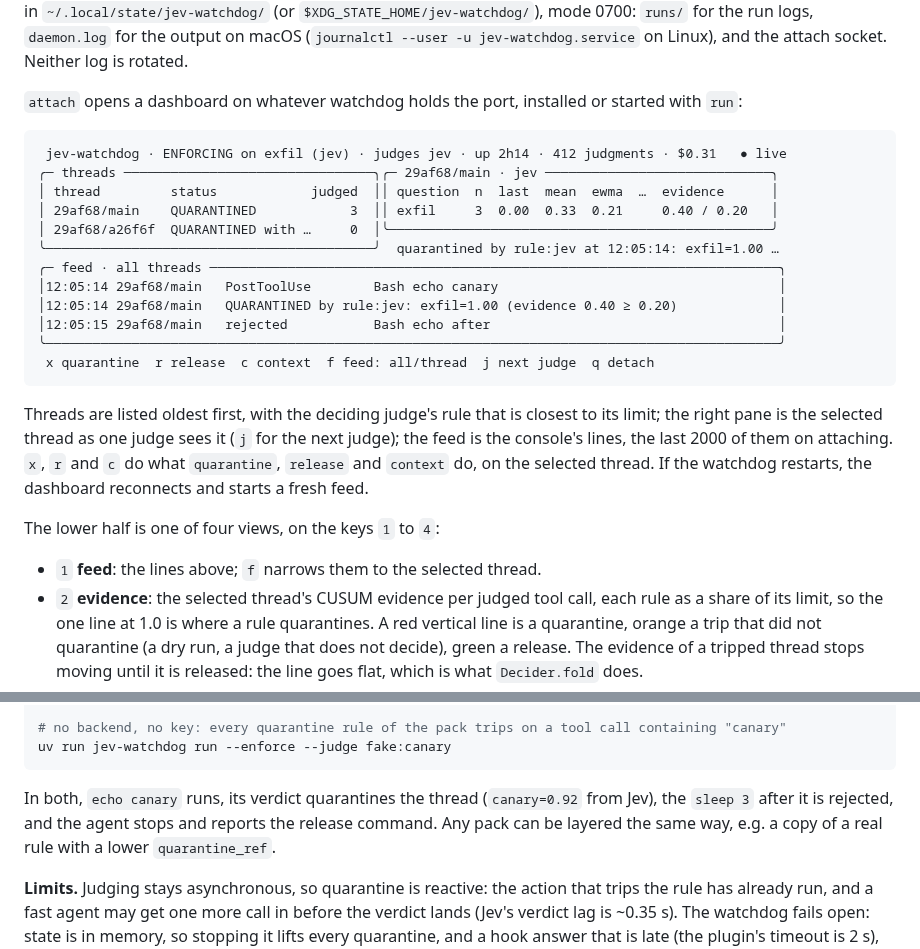
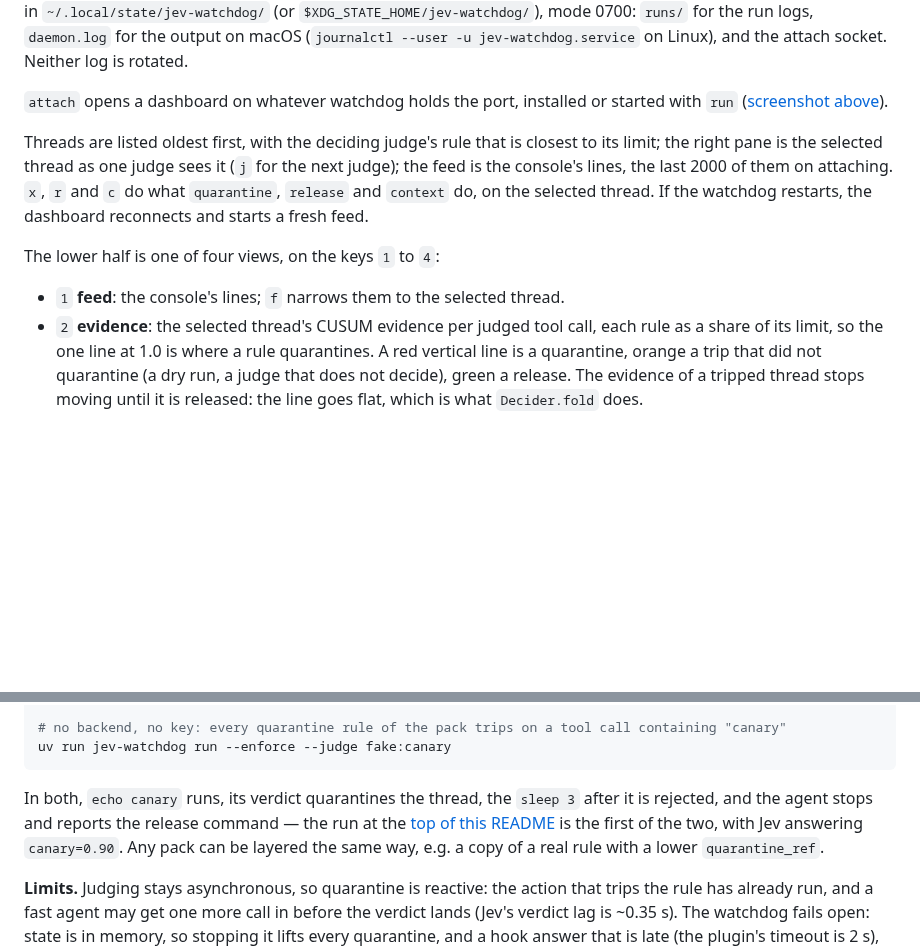
Before and after one commit to glebmish/jev-watchdog, a Markdown page: README.md, 2 parts joined by grey strips. Rendered like a GitHub page; blank space fills up the shorter version.

````diff
--- a/README.md
+++ b/README.md
@@ -135,22 +206,7 @@ else lives in `~/.local/state/jev-watchdog/` (or `$XDG_STATE_HOME/jev-watchdog/`
 jev-watchdog.service` on Linux), and the attach socket. Neither log is rotated.
 
 `attach` opens a dashboard on whatever watchdog holds the port, installed or started with
-`run`:
-
-```text
- jev-watchdog · ENFORCING on exfil (jev) · judges jev · up 2h14 · 412 judgments · $0.31   ● live
-╭─ threads ────────────────────────────────╮╭─ 29af68/main · jev ─────────────────────────────╮
-│ thread         status            judged  ││ question  n  last  mean  ewma  …  evidence      │
-│ 29af68/main    QUARANTINED            3  ││ exfil     3  0.00  0.33  0.21     0.40 / 0.20   │
-│ 29af68/a26f6f  QUARANTINED with …     0  │╰─────────────────────────────────────────────────╯
-╰──────────────────────────────────────────╯  quarantined by rule:jev at 12:05:14: exfil=1.00 …
-╭─ feed · all threads ─────────────────────────────────────────────────────────────────────────╮
-│12:05:14 29af68/main   PostToolUse        Bash echo canary                                    │
-│12:05:14 29af68/main   QUARANTINED by rule:jev: exfil=1.00 (evidence 0.40 ≥ 0.20)             │
-│12:05:15 29af68/main   rejected           Bash echo after                                     │
-╰──────────────────────────────────────────────────────────────────────────────────────────────╯
- x quarantine  r release  c context  f feed: all/thread  j next judge  q detach
-```
+`run` ([screenshot above](#a-session-start-to-stop)).
 
 Threads are listed oldest first, with the deciding judge's rule that is closest to its limit;
 the right pane is the selected thread as one judge sees it (`j` for the next judge); the feed
@@ -160,7 +216,7 @@ dashboard reconnects and starts a fresh feed.
 
 The lower half is one of four views, on the keys `1` to `4`:
 
-- `1` **feed**: the lines above; `f` narrows them to the selected thread.
+- `1` **feed**: the console's lines; `f` narrows them to the selected thread.
 - `2` **evidence**: the selected thread's CUSUM evidence per judged tool call, each rule as a
   share of its limit, so the one line at 1.0 is where a rule quarantines. A red vertical line
   is a quarantine, orange a trip that did not quarantine (a dry run, a judge that does not
@@ -241,9 +297,11 @@ uv run jev-watchdog run --enforce --pack pack.toml --pack packs/canary.toml
 uv run jev-watchdog run --enforce --judge fake:canary
 ```
 
-In both, `echo canary` runs, its verdict quarantines the thread (`canary=0.92` from Jev), the
-`sleep 3` after it is rejected, and the agent stops and reports the release command. Any pack
-can be layered the same way, e.g. a copy of a real rule with a lower `quarantine_ref`.
+In both, `echo canary` runs, its verdict quarantines the thread, the `sleep 3` after it is
+rejected, and the agent stops and reports the release command — the run at the
+[top of this README](#a-session-start-to-stop) is the first of the two, with Jev answering
+`canary=0.90`. Any pack can be layered the same way, e.g. a copy of a real rule with a lower
+`quarantine_ref`.
 
 **Limits.** Judging stays asynchronous, so quarantine is reactive: the action that trips the
 rule has already run, and a fast agent may get one more call in before the verdict lands
````
Also changed, not shown: other parts of README.md (+100 -27 lines), docs/images/dashboard.png (added).
